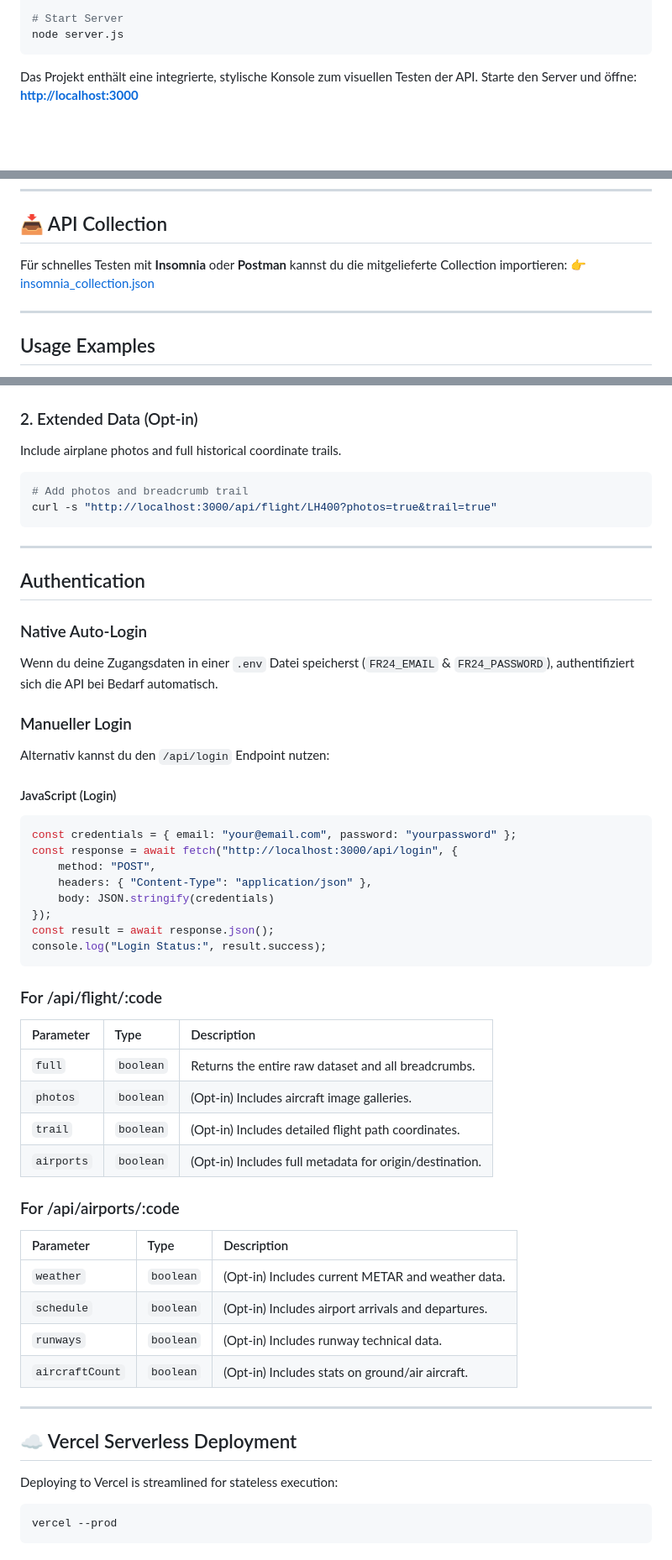
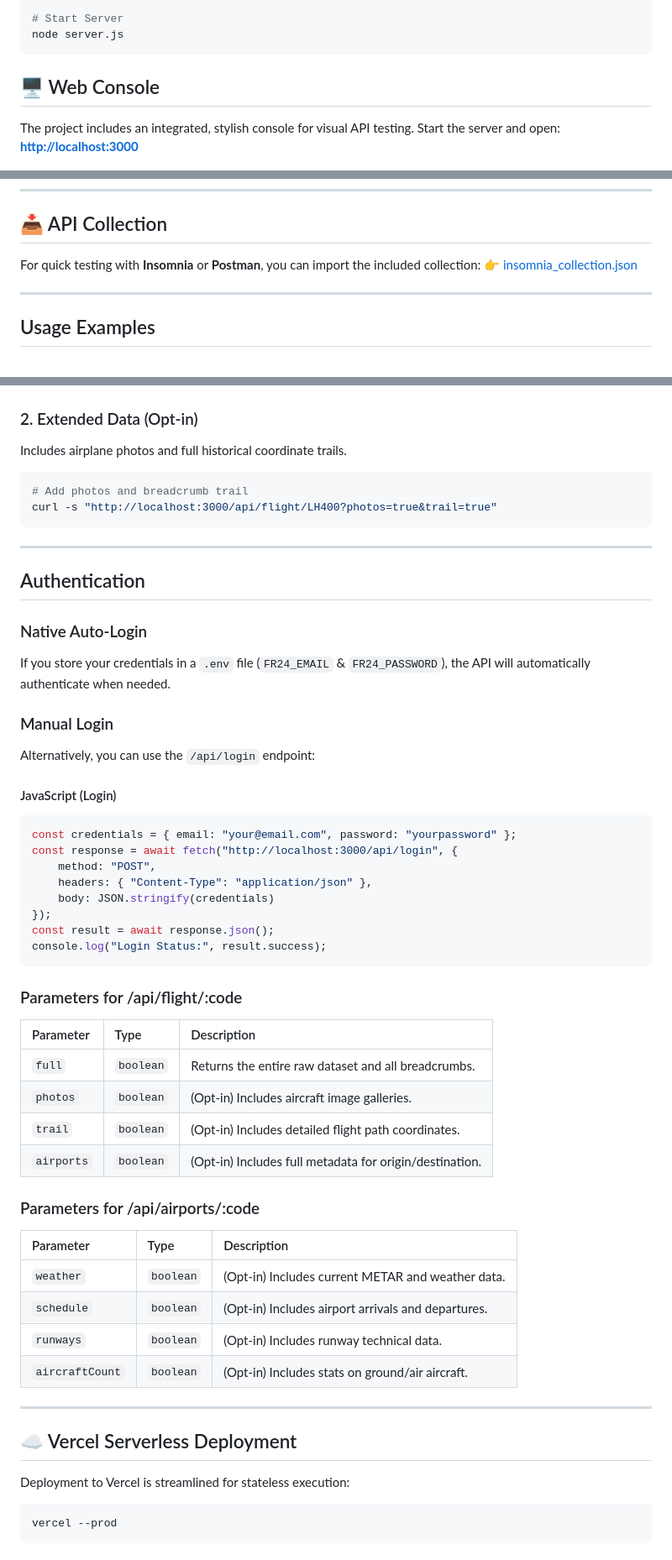
Before and after one commit to lowEffort31/fr24REST, a Markdown page: README.md, 3 parts joined by grey strips. Shown at 84% size. GitHub-like rendering; blank space fills up the shorter version.

````diff
--- a/README.md
+++ b/README.md
@@ -68,7 +72,9 @@ cp .env.example .env
 node server.js
 ```
 
-Das Projekt enthält eine integrierte, stylische Konsole zum visuellen Testen der API. Starte den Server und öffne:
+## 🖥 Web Console
+
+The project includes an integrated, stylish console for visual API testing. Start the server and open:
 **[http://localhost:3000](http://localhost:3000)**
 
 ![API Console Preview](public/assets/console_preview.png)
@@ -77,7 +83,7 @@ Das Projekt enthält eine integrierte, stylische Konsole zum visuellen Testen de
 
 ## 📥 API Collection
 
-Für schnelles Testen mit **Insomnia** oder **Postman** kannst du die mitgelieferte Collection importieren:
+For quick testing with **Insomnia** or **Postman**, you can import the included collection:
 👉 [insomnia_collection.json](insomnia_collection.json)
 
 ---
@@ -116,7 +122,7 @@ console.log(`Tracking flight ${data.id} (${data.callsign})`);
 
 ### 2. Extended Data (Opt-in)
 
-Include airplane photos and full historical coordinate trails.
+Includes airplane photos and full historical coordinate trails.
 
 ```bash
 # Add photos and breadcrumb trail
@@ -128,10 +134,10 @@ curl -s "http://localhost:3000/api/flight/LH400?photos=true&trail=true"
 ## Authentication
 
 ### Native Auto-Login
-Wenn du deine Zugangsdaten in einer `.env` Datei speicherst (`FR24_EMAIL` & `FR24_PASSWORD`), authentifiziert sich die API bei Bedarf automatisch.
+If you store your credentials in a `.env` file (`FR24_EMAIL` & `FR24_PASSWORD`), the API will automatically authenticate when needed.
 
-### Manueller Login
-Alternativ kannst du den `/api/login` Endpoint nutzen:
+### Manual Login
+Alternatively, you can use the `/api/login` endpoint:
 
 #### JavaScript (Login)
 ```javascript
@@ -145,7 +151,7 @@ const result = await response.json();
 console.log("Login Status:", result.success);
 ```
 
-### For /api/flight/:code
+### Parameters for /api/flight/:code
 | Parameter | Type | Description |
 | :--- | :--- | :--- |
 | `full` | `boolean` | Returns the entire raw dataset and all breadcrumbs. |
@@ -153,7 +159,7 @@ console.log("Login Status:", result.success);
 | `trail` | `boolean` | (Opt-in) Includes detailed flight path coordinates. |
 | `airports` | `boolean` | (Opt-in) Includes full metadata for origin/destination. |
 
-### For /api/airports/:code
+### Parameters for /api/airports/:code
 | Parameter | Type | Description |
 | :--- | :--- | :--- |
 | `weather` | `boolean` | (Opt-in) Includes current METAR and weather data. |
@@ -165,7 +171,7 @@ console.log("Login Status:", result.success);
 
 ## ☁️ Vercel Serverless Deployment
 
-Deploying to Vercel is streamlined for stateless execution:
+Deployment to Vercel is streamlined for stateless execution:
 
 ```bash
 vercel --prod
````
Also changed, not shown: other parts of README.md (+16 -12 lines), README_DE.md (added, +216 -0 lines).
